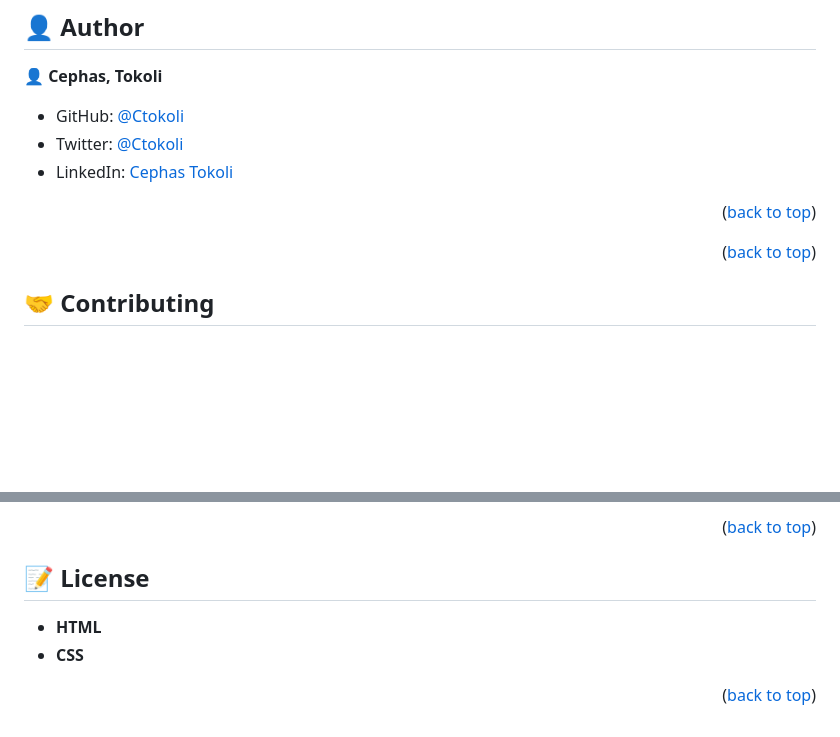
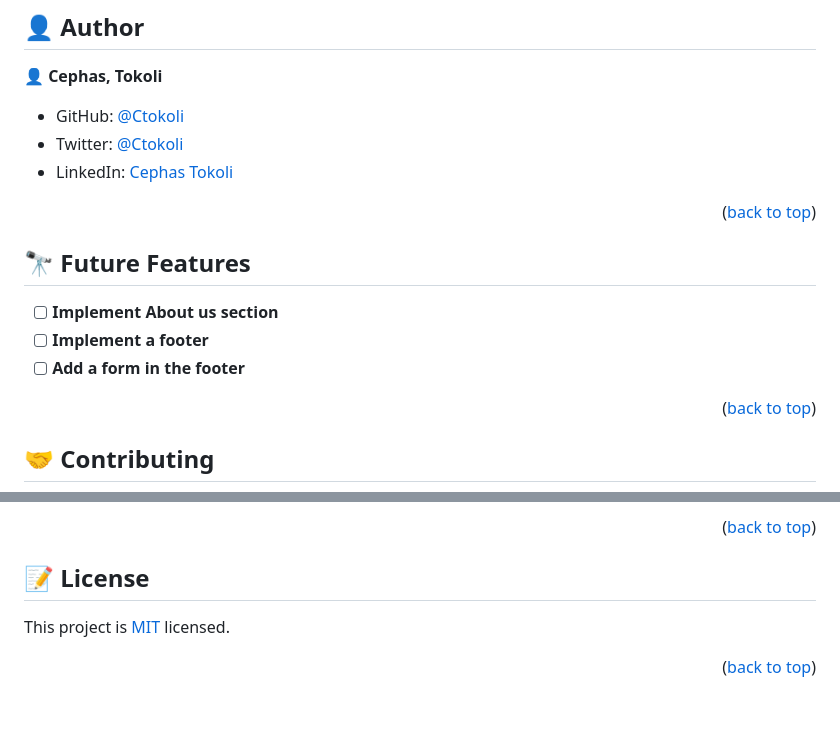
Before and after one commit to ctokoli/personal-portfolio-site, a Markdown page: README.md, 2 parts joined by grey strips. Drawn GitHub-style; blank space fills up the shorter version.

Commit message:
added license and future features in readme

```diff
--- a/README.md
+++ b/README.md
@@ -143,7 +140,11 @@ You can deploy this project using: GitHub Pages,
 
 <p align="right">(<a href="#readme-top">back to top</a>)</p>
 
+## 🔭 Future Features <a name="future-features"></a>
 
+- [ ] **Implement About us section**
+- [ ] **Implement a footer**
+- [ ] **Add a form in the footer**
 
 <p align="right">(<a href="#readme-top">back to top</a>)</p>
 
@@ -186,10 +187,7 @@ Give a ⭐️ if you like this project and how I managed to build it!
 <p align="right">(<a href="#readme-top">back to top</a>)</p>
 
 ## 📝 License <a name="license"></a>
-- **HTML**
-- **CSS**
 
-
-
+This project is [MIT](./LICENSE) licensed.
 
 <p align="right">(<a href="#readme-top">back to top</a>)</p>
```
Also changed, not shown: other parts of README.md (+0 -3 lines).
